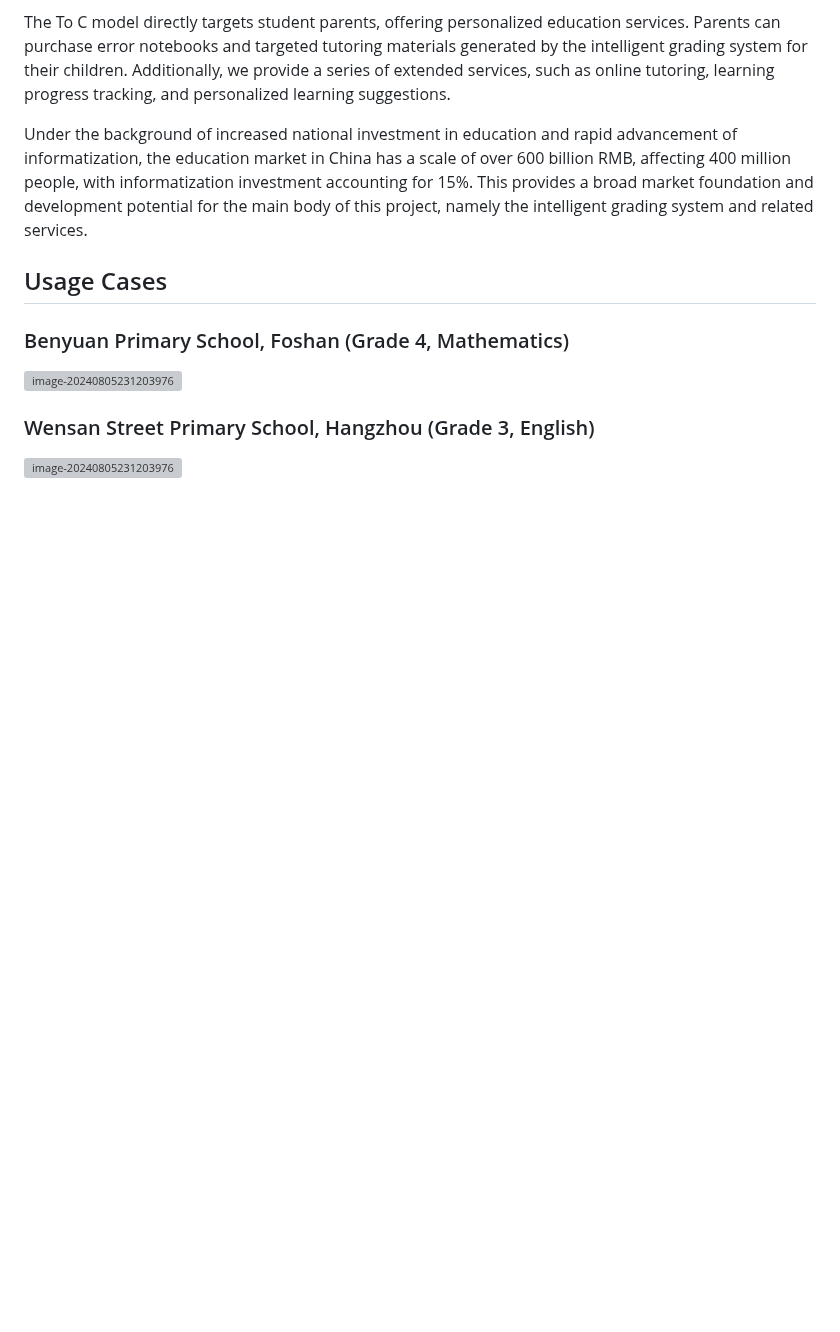
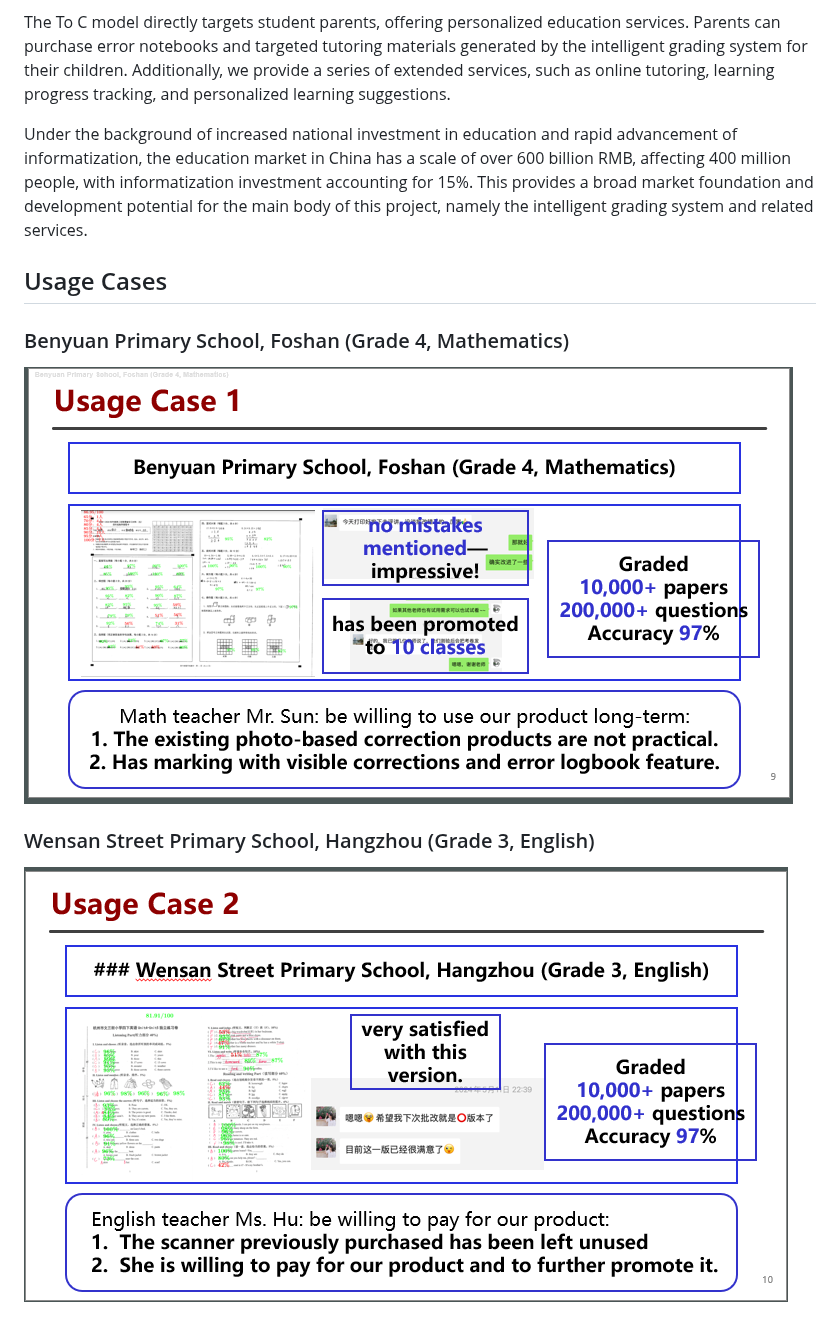
Before and after one commit to hongshen-zhang/AI-Math-Teacher, a Markdown page: EN_Readme.md, the part around one of its changes. Drawn GitHub-style; blank space fills up the shorter version; grey boxes are pictures that could not be loaded.

```diff
--- a/EN_Readme.md
+++ b/EN_Readme.md
@@ -328,8 +328,8 @@ Under the background of increased national investment in education and rapid adv
 
 ### Benyuan Primary School, Foshan (Grade 4, Mathematics)
 
-![image-20240805231203976](.\img\uc1.png)
+![image-20240805231203976](./img/uc1.png)
 
 ### Wensan Street Primary School, Hangzhou (Grade 3, English)
 
-![image-20240805231203976](.\img\uc2.png)
+![image-20240805231203976](./img/uc2.png)
```
Also changed, not shown: other parts of EN_Readme.md (+4 -4 lines).
